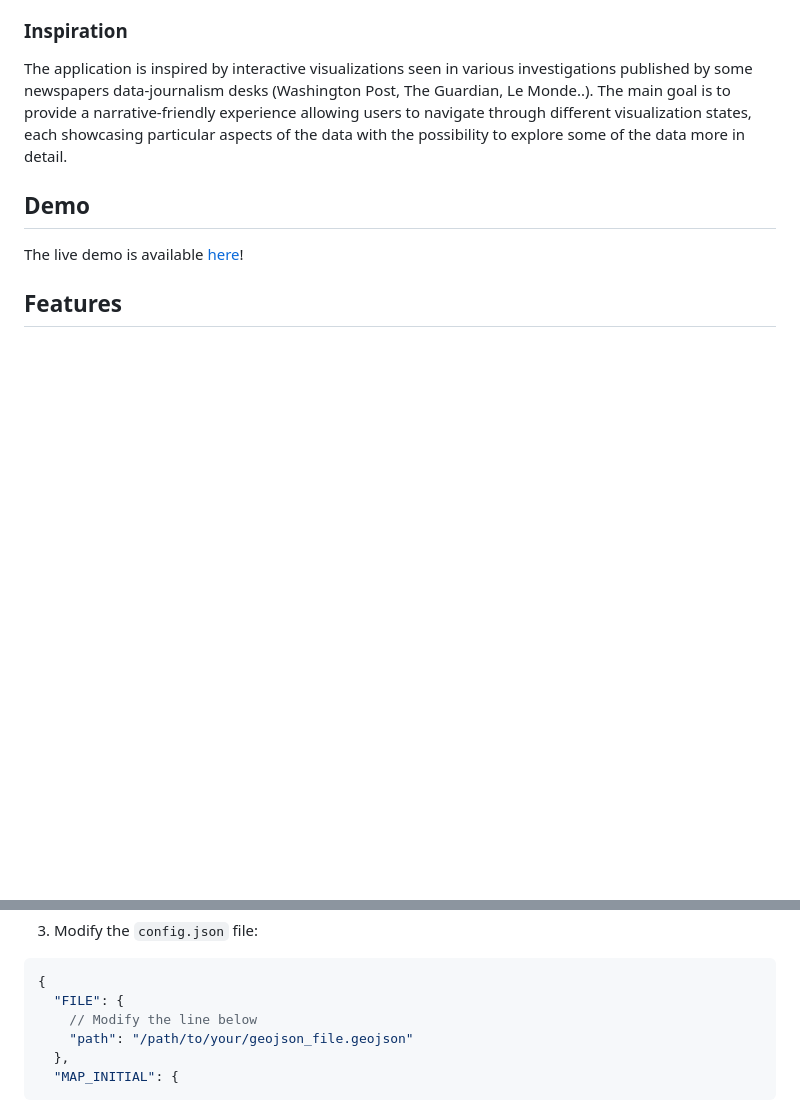
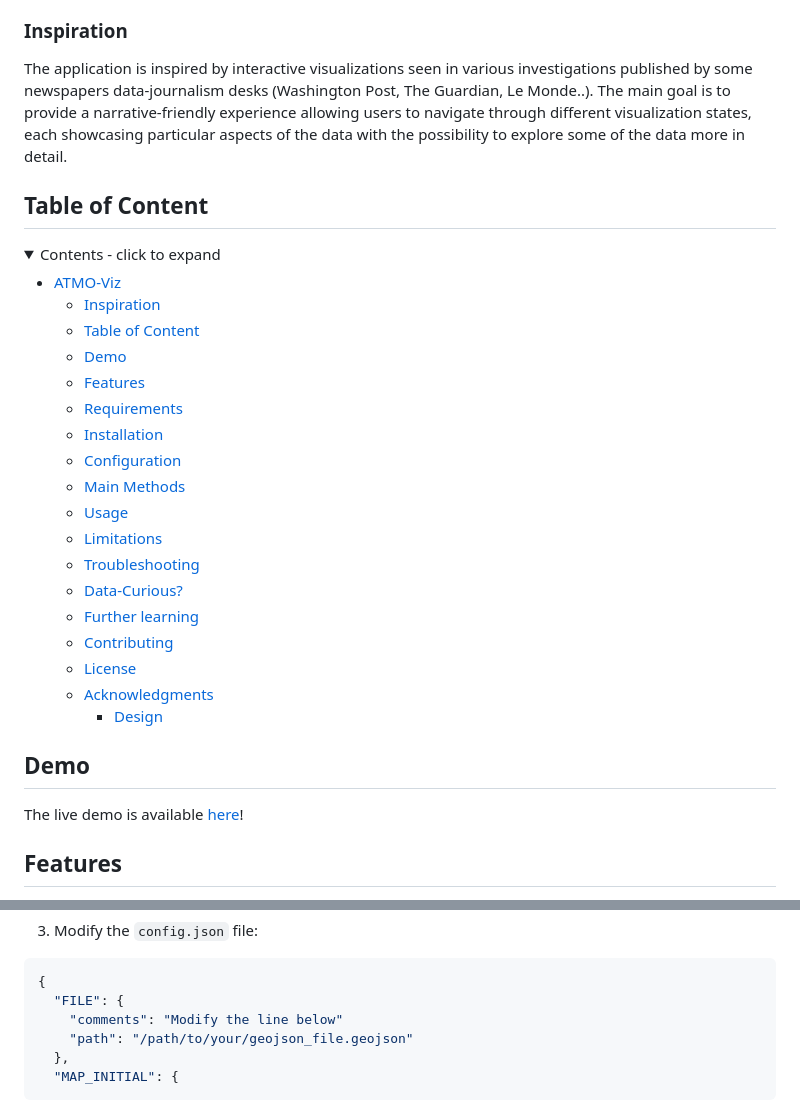
Before and after one commit to brooks-code/silver-broccoli, a Markdown page: README.md, 2 parts joined by grey strips. Drawn GitHub-style; folded sections open; blank space fills up the shorter version.

Commit message:
Fixed ToC

````diff
--- a/README.md
+++ b/README.md
@@ -12,3 +12,28 @@ The project is a JS data visualization application built using Leaflet.js and jQ
 ### Inspiration
 
 The application is inspired by interactive visualizations seen in various investigations published by some newspapers data-journalism desks (Washington Post, The Guardian, Le Monde..). The main goal is to provide a narrative-friendly experience allowing users to navigate through different visualization states, each showcasing particular aspects of the data with the possibility to explore some of the data more in detail.
+
+## Table of Content
+
+<details>
+<summary> Contents - click to expand</summary>
+
+- [ATMO-Viz](#atmo-viz)
+    - [Inspiration](#inspiration)
+  - [Table of Content](#table-of-content)
+  - [Demo](#demo)
+  - [Features](#features)
+  - [Requirements](#requirements)
+  - [Installation](#installation)
+  - [Configuration](#configuration)
+  - [Main Methods](#main-methods)
+  - [Usage](#usage)
+  - [Limitations](#limitations)
+  - [Troubleshooting](#troubleshooting)
+  - [Data-Curious?](#data-curious)
+  - [Further learning](#further-learning)
+  - [Contributing](#contributing)
+  - [License](#license)
+  - [Acknowledgments](#acknowledgments)
+      - [Design](#design)
+
@@ -92,7 +118,7 @@ If you are a Visual Studio Code user, you can easily test the app *locally*:
 ```json
 {
   "FILE": {
-    // Modify the line below
+    "comments": "Modify the line below"
     "path": "/path/to/your/geojson_file.geojson"
   },
   "MAP_INITIAL": {
````
Also changed, not shown: other parts of README.md (+2 -1 lines).
